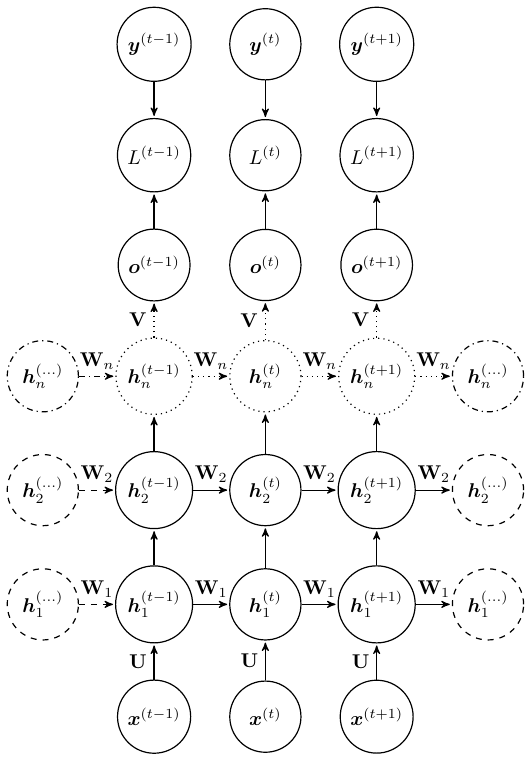
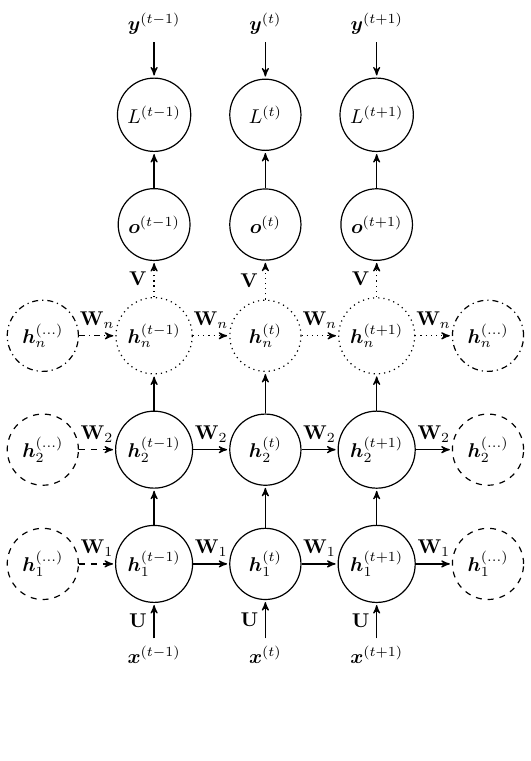
Before and after one commit to majidaldo/tsad-docs, a LaTeX figure (figs/rnn_uf.tex): the whole page, the shorter picture padded with empty space. Compiled offline with pdfLaTeX.

Commit message:
circles for funcs. no circles for data

```diff
--- a/figs/rnn_uf.tex
+++ b/figs/rnn_uf.tex
@@ -18,9 +18,9 @@
   ,row sep=.25in,column sep=.25in] {
     % 3 ys
     &
-    \node[state](ytm1) {$\vc{y}^{(t-1)}$}; &
-    \node[state](yt) {$\vc{y}^{(t)}$};    &
-    \node[state](ytp1) {$\vc{y}^{(t+1)}$};
+    \node[](ytm1) {$\vc{y}^{(t-1)}$}; &
+    \node[](yt) {$\vc{y}^{(t)}$};    &
+    \node[](ytp1) {$\vc{y}^{(t+1)}$};
     \\
     % 3 Ls
     &
@@ -57,9 +57,9 @@
     \\
     % 3 xs
     &
-    \node[state](xtm1) {$\vc{x}^{(t-1)}$}; &
-    \node[state](xt) {$\vc{x}^{(t)}$};    &
-    \node[state](xtp1) {$\vc{x}^{(t+1)}$};
+    \node[](xtm1) {$\vc{x}^{(t-1)}$}; &
+    \node[](xt) {$\vc{x}^{(t)}$};    &
+    \node[](xtp1) {$\vc{x}^{(t+1)}$};
     \\
   };
   % left to right, top to bottom.
```
Also changed, not shown: figs/recurrent.tex (+1 -1 lines), figs/recurrent_uf.tex (+3 -3 lines), figs/rnn.tex (+2 -2 lines).
